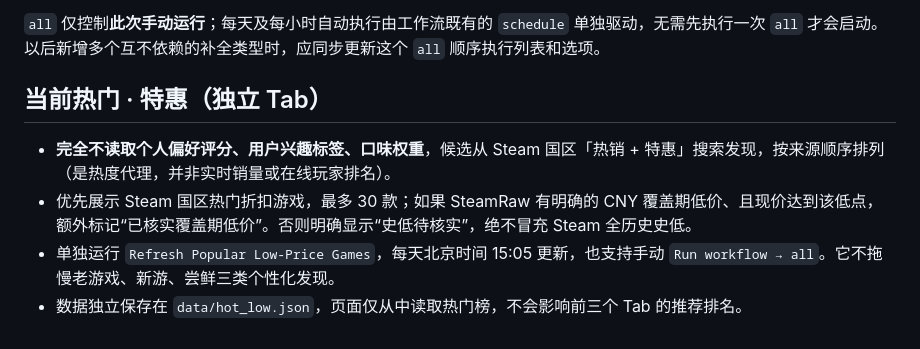
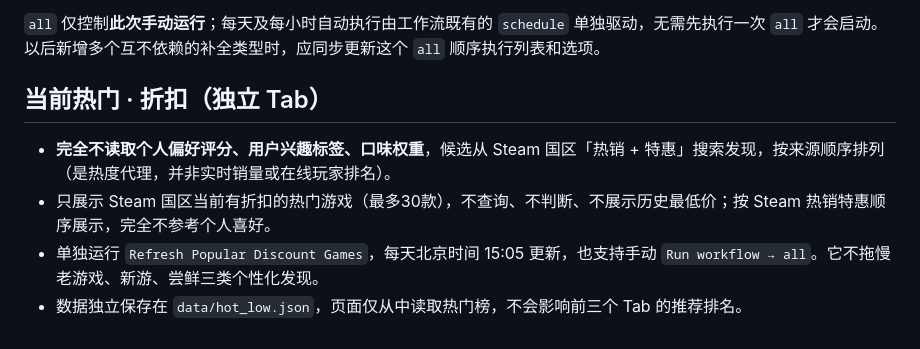
Before and after one commit to june475/game-radar, a Markdown page: README.md, the part around the change. GitHub-like rendering.

Commit message:
feat: make popular tab strictly current Steam discounts without historical-low details

```diff
--- a/README.md
+++ b/README.md
@@ -84,9 +84,9 @@ GitHub Actions 分离为两个工作流，均以北京时间计时：
 
 `all` 仅控制**此次手动运行**；每天及每小时自动执行由工作流既有的 `schedule` 单独驱动，无需先执行一次 `all` 才会启动。以后新增多个互不依赖的补全类型时，应同步更新这个 `all` 顺序执行列表和选项。
 
-## 当前热门 · 特惠（独立 Tab）
+## 当前热门 · 折扣（独立 Tab）
 
 - **完全不读取个人偏好评分、用户兴趣标签、口味权重**，候选从 Steam 国区「热销 + 特惠」搜索发现，按来源顺序排列（是热度代理，并非实时销量或在线玩家排名）。
-- 优先展示 Steam 国区热门折扣游戏，最多 30 款；如果 SteamRaw 有明确的 CNY 覆盖期低价、且现价达到该低点，额外标记“已核实覆盖期低价”。否则明确显示“史低待核实”，绝不冒充 Steam 全历史史低。
-- 单独运行 `Refresh Popular Low-Price Games`，每天北京时间 15:05 更新，也支持手动 `Run workflow → all`。它不拖慢老游戏、新游、尝鲜三类个性化发现。
+- 只展示 Steam 国区当前有折扣的热门游戏（最多30款），不查询、不判断、不展示历史最低价；按 Steam 热销特惠顺序展示，完全不参考个人喜好。
+- 单独运行 `Refresh Popular Discount Games`，每天北京时间 15:05 更新，也支持手动 `Run workflow → all`。它不拖慢老游戏、新游、尝鲜三类个性化发现。
 - 数据独立保存在 `data/hot_low.json`，页面仅从中读取热门榜，不会影响前三个 Tab 的推荐排名。
```
